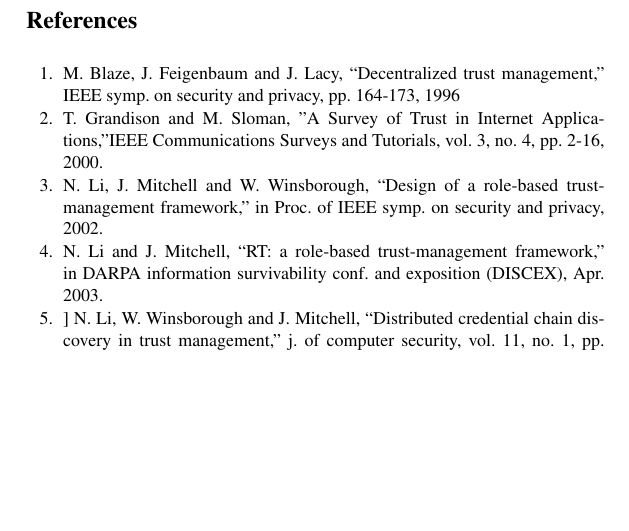
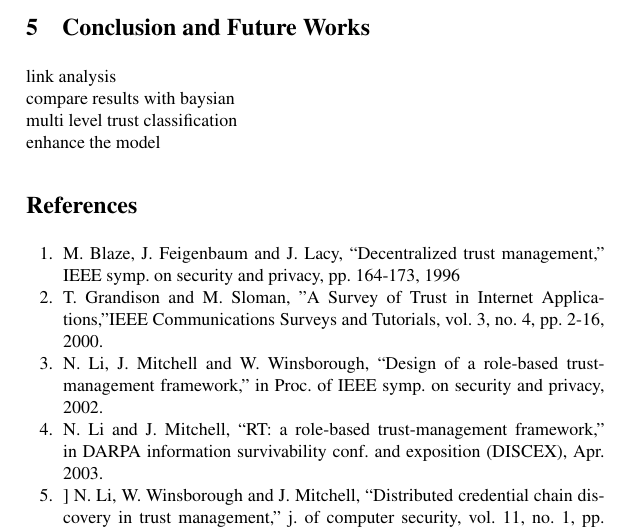
Before and after one commit to xzhou/aistrust, a LaTeX paper (paper/document.tex): part of page 7 of 8, cut at the place of the change, the shorter picture padded with empty space. Compiled offline with pdfLaTeX.

Commit message:
add concul and update

```diff
--- a/paper/document.tex
+++ b/paper/document.tex
@@ -203,6 +203,13 @@ While running our system, we find that binding is the most time consuming stage.
 
 \subsection{Result}
 We trained our Immune System using the data in
+
+\section{Conclusion and Future Works}
+link analysis\\
+compare results with baysian \\
+multi level trust classification\\
+enhance the model
+
 
 \begin{thebibliography}{99.}%
 \bibitem{blaze}M. Blaze, J. Feigenbaum and J. Lacy, “Decentralized trust management,” IEEE
```
Also changed, not shown: paper/document.tex (4 more changed lines).
